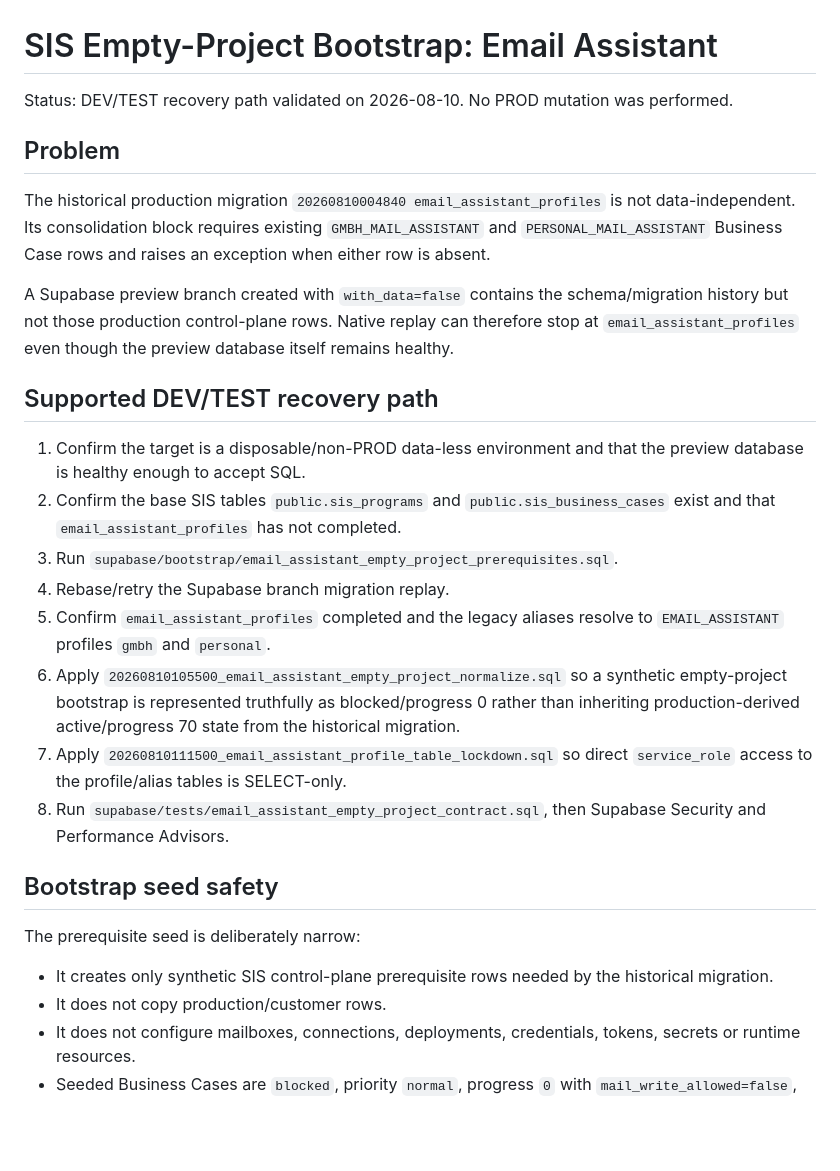
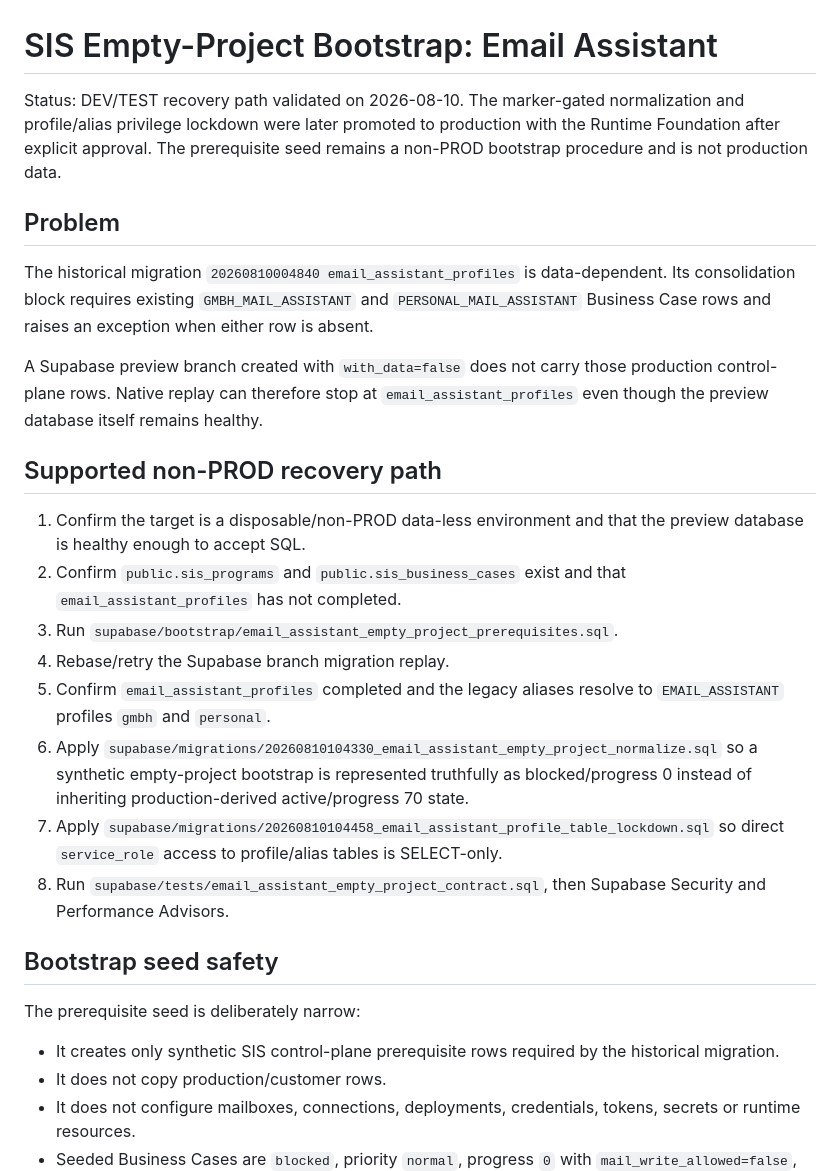
Before and after one commit to sisplatformautomation-commits/sis-platform, a Markdown page: docs/empty-project-bootstrap.md, the part around one of its changes. Rendered like a GitHub page; blank space fills up the shorter version.

```diff
--- a/docs/empty-project-bootstrap.md
+++ b/docs/empty-project-bootstrap.md
@@ -1,29 +1,29 @@
 # SIS Empty-Project Bootstrap: Email Assistant
 
-Status: DEV/TEST recovery path validated on 2026-08-10. No PROD mutation was performed.
+Status: DEV/TEST recovery path validated on 2026-08-10. The marker-gated normalization and profile/alias privilege lockdown were later promoted to production with the Runtime Foundation after explicit approval. The prerequisite seed remains a non-PROD bootstrap procedure and is not production data.
 
 ## Problem
 
-The historical production migration `20260810004840 email_assistant_profiles` is not data-independent. Its consolidation block requires existing `GMBH_MAIL_ASSISTANT` and `PERSONAL_MAIL_ASSISTANT` Business Case rows and raises an exception when either row is absent.
+The historical migration `20260810004840 email_assistant_profiles` is data-dependent. Its consolidation block requires existing `GMBH_MAIL_ASSISTANT` and `PERSONAL_MAIL_ASSISTANT` Business Case rows and raises an exception when either row is absent.
 
-A Supabase preview branch created with `with_data=false` contains the schema/migration history but not those production control-plane rows. Native replay can therefore stop at `email_assistant_profiles` even though the preview database itself remains healthy.
+A Supabase preview branch created with `with_data=false` does not carry those production control-plane rows. Native replay can therefore stop at `email_assistant_profiles` even though the preview database itself remains healthy.
 
-## Supported DEV/TEST recovery path
+## Supported non-PROD recovery path
 
 1. Confirm the target is a disposable/non-PROD data-less environment and that the preview database is healthy enough to accept SQL.
-2. Confirm the base SIS tables `public.sis_programs` and `public.sis_business_cases` exist and that `email_assistant_profiles` has not completed.
+2. Confirm `public.sis_programs` and `public.sis_business_cases` exist and that `email_assistant_profiles` has not completed.
 3. Run `supabase/bootstrap/email_assistant_empty_project_prerequisites.sql`.
 4. Rebase/retry the Supabase branch migration replay.
 5. Confirm `email_assistant_profiles` completed and the legacy aliases resolve to `EMAIL_ASSISTANT` profiles `gmbh` and `personal`.
-6. Apply `20260810105500_email_assistant_empty_project_normalize.sql` so a synthetic empty-project bootstrap is represented truthfully as blocked/progress 0 rather than inheriting production-derived active/progress 70 state from the historical migration.
-7. Apply `20260810111500_email_assistant_profile_table_lockdown.sql` so direct `service_role` access to the profile/alias tables is SELECT-only.
+6. Apply `supabase/migrations/20260810104330_email_assistant_empty_project_normalize.sql` so a synthetic empty-project bootstrap is represented truthfully as blocked/progress 0 instead of inheriting production-derived active/progress 70 state.
+7. Apply `supabase/migrations/20260810104458_email_assistant_profile_table_lockdown.sql` so direct `service_role` access to profile/alias tables is SELECT-only.
 8. Run `supabase/tests/email_assistant_empty_project_contract.sql`, then Supabase Security and Performance Advisors.
 
 ## Bootstrap seed safety
 
 The prerequisite seed is deliberately narrow:
 
-- It creates only synthetic SIS control-plane prerequisite rows needed by the historical migration.
+- It creates only synthetic SIS control-plane prerequisite rows required by the historical migration.
 - It does not copy production/customer rows.
 - It does not configure mailboxes, connections, deployments, credentials, tokens, secrets or runtime resources.
 - Seeded Business Cases are `blocked`, priority `normal`, progress `0` with `mail_write_allowed=false`, `external_writes_enabled=false` and `prod_changes=false`.
```
Also changed, not shown: other parts of docs/empty-project-bootstrap.md (+21 -13 lines).
